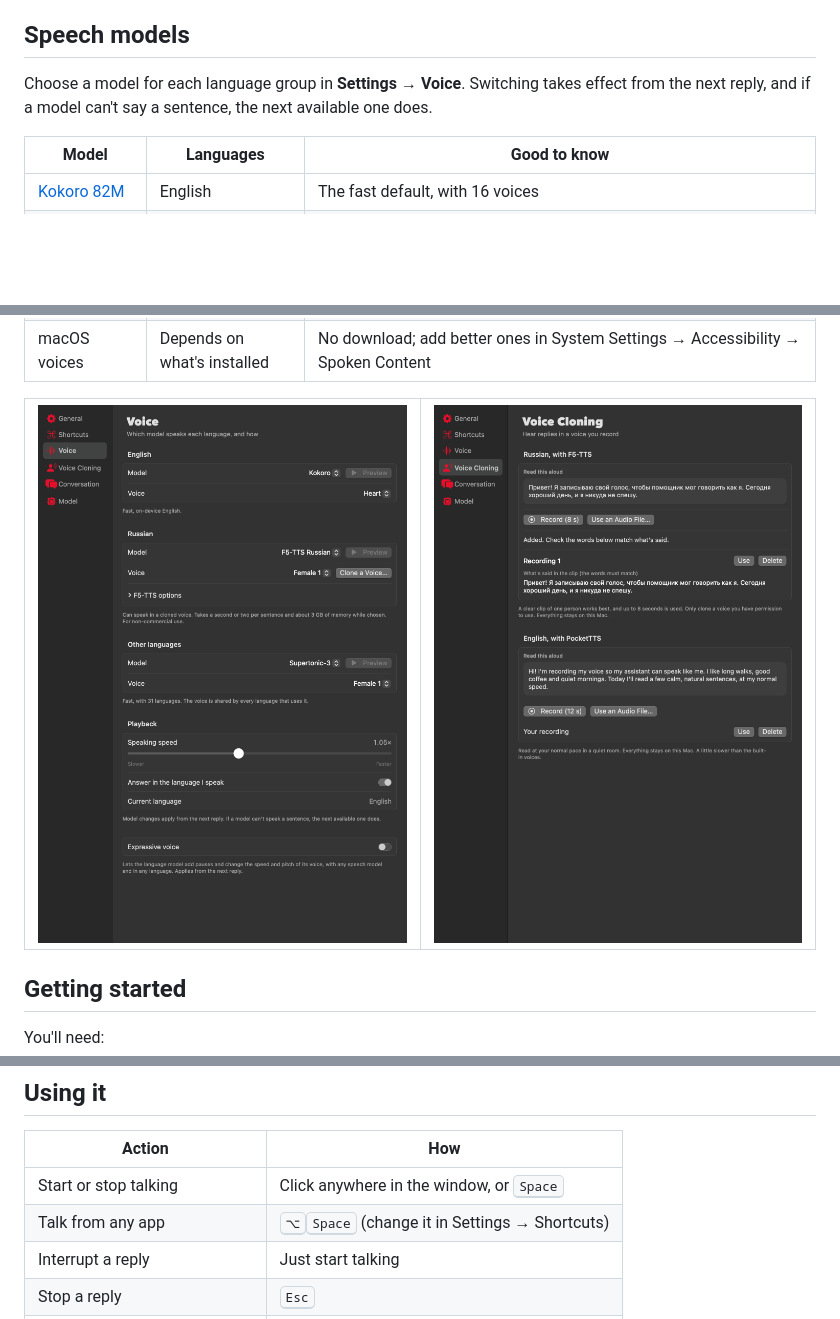
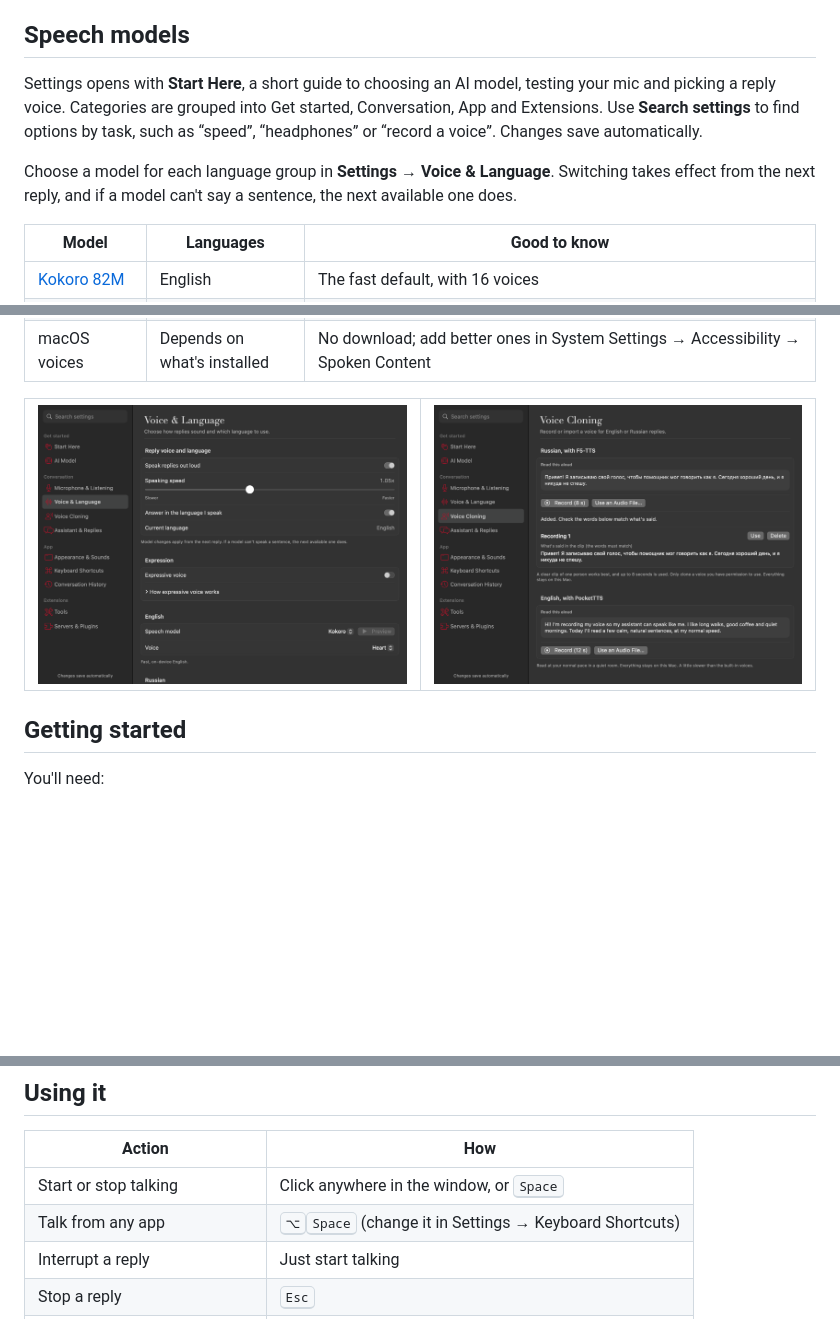
Before and after one commit to arccik/speak-to-me, a Markdown page: README.md, 3 parts joined by grey strips. GitHub-like rendering; pictures changed too: docs/screenshots/settings-cloning.png, docs/screenshots/settings-voice.png; blank space fills up the shorter version.

```diff
--- a/README.md
+++ b/README.md
@@ -44,7 +44,9 @@ Speak to Me is a native macOS app that turns any chat model served by [oMLX](htt
 
 ## Speech models
 
-Choose a model for each language group in **Settings → Voice**. Switching takes effect from the next reply, and if a model can't say a sentence, the next available one does.
+Settings opens with **Start Here**, a short guide to choosing an AI model, testing your mic and picking a reply voice. Categories are grouped into Get started, Conversation, App and Extensions. Use **Search settings** to find options by task, such as “speed”, “headphones” or “record a voice”. Changes save automatically.
+
+Choose a model for each language group in **Settings → Voice & Language**. Switching takes effect from the next reply, and if a model can't say a sentence, the next available one does.
 
 | Model | Languages | Good to know |
 |---|---|---|
@@ -96,7 +98,7 @@ To keep the microphone permission across rebuilds, sign in to Xcode with an Appl
 | Action | How |
 |---|---|
 | Start or stop talking | Click anywhere in the window, or <kbd>Space</kbd> |
-| Talk from any app | <kbd>⌥</kbd><kbd>Space</kbd> (change it in Settings → Shortcuts) |
+| Talk from any app | <kbd>⌥</kbd><kbd>Space</kbd> (change it in Settings → Keyboard Shortcuts) |
 | Interrupt a reply | Just start talking |
 | Stop a reply | <kbd>Esc</kbd> |
 | Mute the mic | <kbd>M</kbd> |
```
Also changed, not shown: other parts of README.md (+3 -3 lines), .impeccable/surfaces/sources-speaktome-settingsview-swift.md (added, +14 -0 lines), DESIGN.md (+6 -3 lines), docs/screenshots/settings-overview.png (added), 4 other files.
